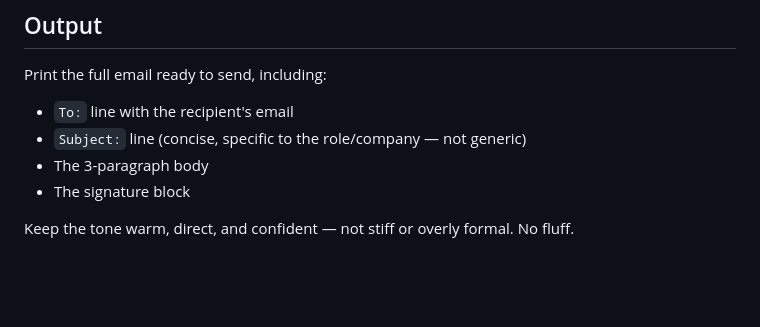
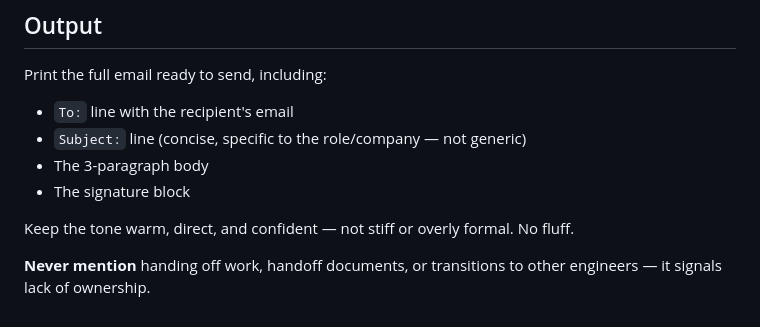
Before and after one commit to JAbreu96/agents, a Markdown page: skills/outreach-email/SKILL.md, the part around the change. Drawn GitHub-style; blank space fills up the shorter version.

Commit message:
Never mention handoffs in outreach emails
Co-Authored-By: Claude Sonnet 4.6 <noreply@anthropic.com>

```diff
--- a/skills/outreach-email/SKILL.md
+++ b/skills/outreach-email/SKILL.md
@@ -104,3 +104,5 @@ Print the full email ready to send, including:
 - The signature block
 
 Keep the tone warm, direct, and confident — not stiff or overly formal. No fluff.
+
+**Never mention** handing off work, handoff documents, or transitions to other engineers — it signals lack of ownership.
```
